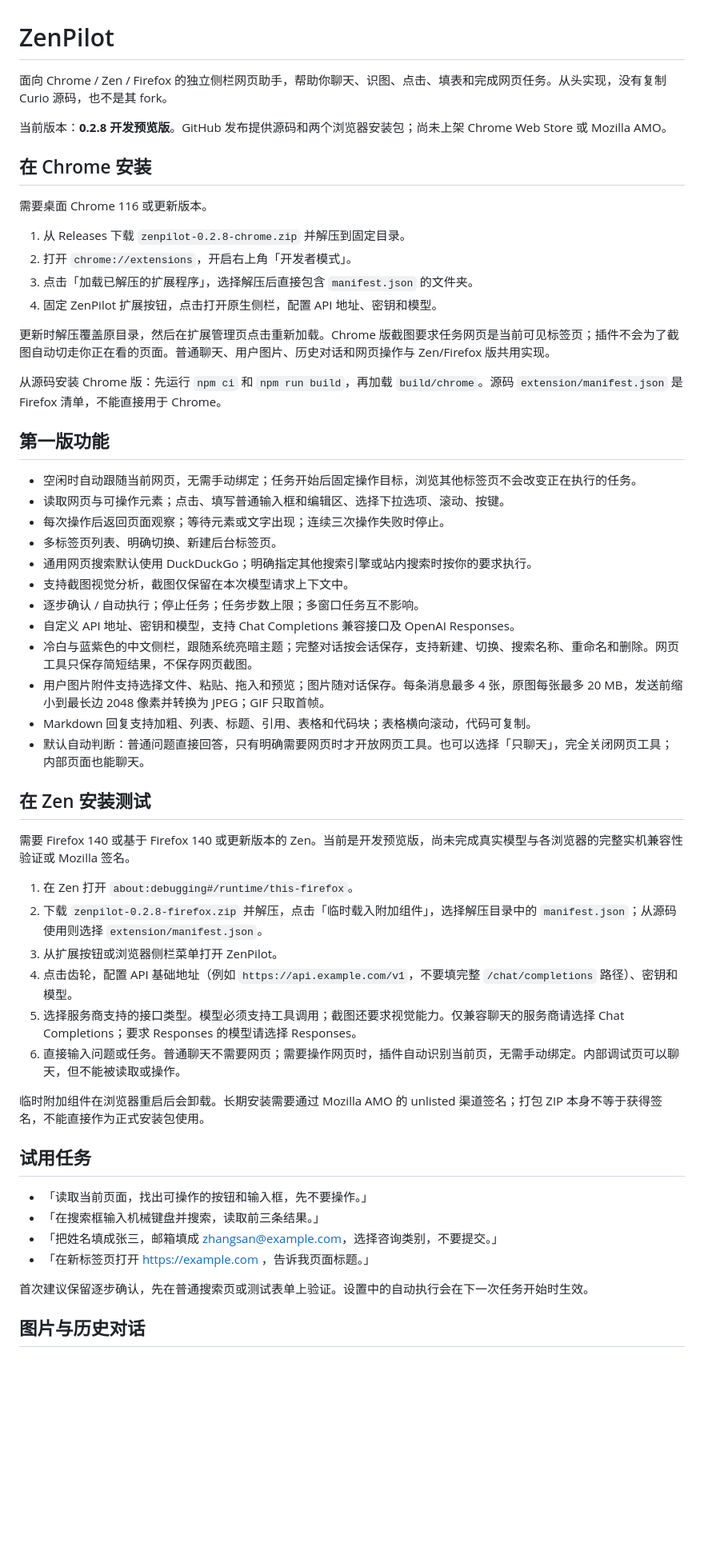
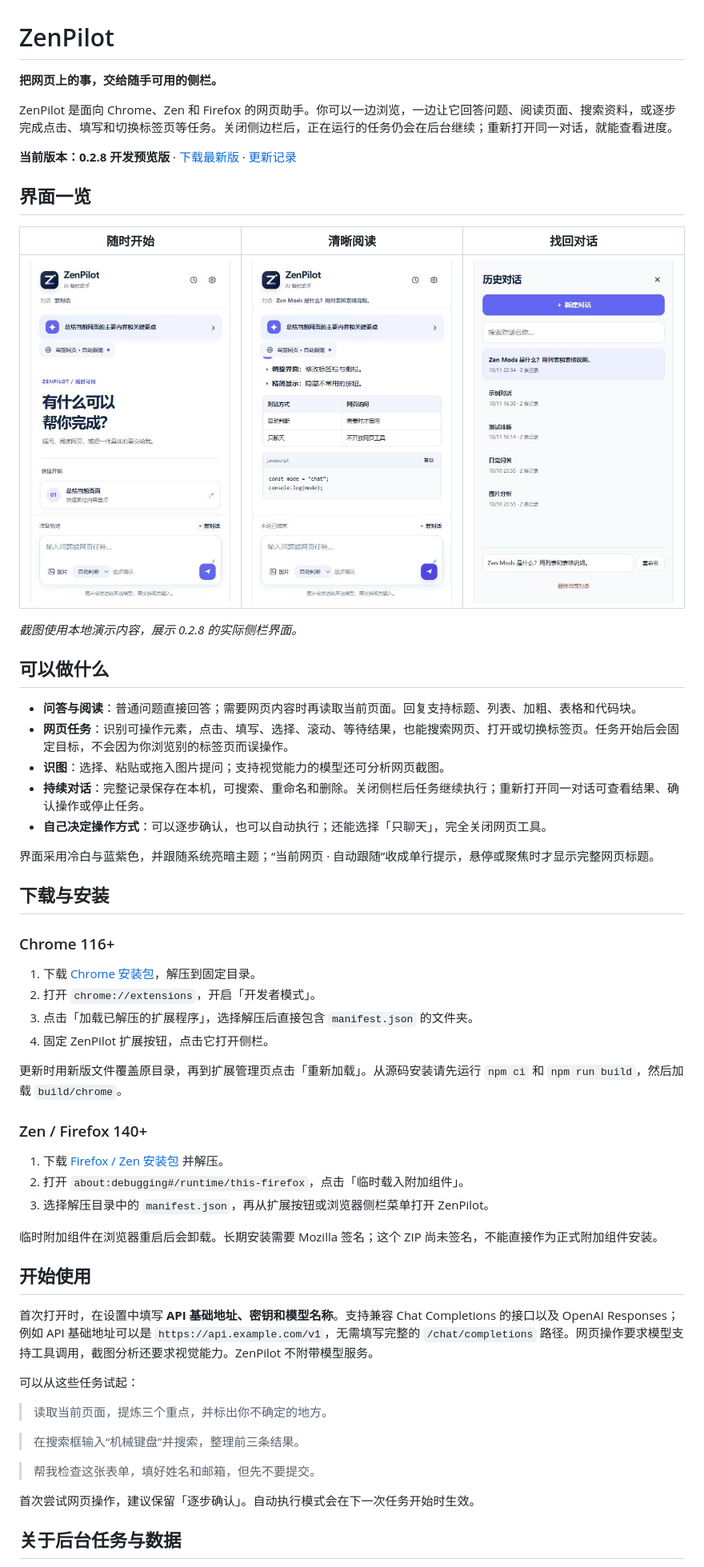
Before and after one commit to Bohanfree/ZenPilot, a Markdown page: README.md, the part around one of its changes. Shown at 80% size. GitHub-like rendering; blank space fills up the shorter version.

Commit message:
Refresh README with current UI screenshots
Updated README.md to clarify features and installation instructions for ZenPilot.

```diff
--- a/README.md
+++ b/README.md
@@ -1,58 +1,61 @@
 # ZenPilot
 
-面向 Chrome / Zen / Firefox 的独立侧栏网页助手，帮助你聊天、识图、点击、填表和完成网页任务。从头实现，没有复制 Curio 源码，也不是其 fork。
+**把网页上的事，交给随手可用的侧栏。**
 
-当前版本：**0.2.8 开发预览版**。GitHub 发布提供源码和两个浏览器安装包；尚未上架 Chrome Web Store 或 Mozilla AMO。
+ZenPilot 是面向 Chrome、Zen 和 Firefox 的网页助手。你可以一边浏览，一边让它回答问题、阅读页面、搜索资料，或逐步完成点击、填写和切换标签页等任务。关闭侧边栏后，正在运行的任务仍会在后台继续；重新打开同一对话，就能查看进度。
 
-## 在 Chrome 安装
+**当前版本：0.2.8 开发预览版** · [下载最新版](https://github.com/Bohanfree/ZenPilot/releases/tag/v0.2.8) · [更新记录](CHANGELOG.md)
 
-需要桌面 Chrome 116 或更新版本。
+## 界面一览
 
-1. 从 Releases 下载 `zenpilot-0.2.8-chrome.zip` 并解压到固定目录。
-2. 打开 `chrome://extensions`，开启右上角「开发者模式」。
+| 随时开始 | 清晰阅读 | 找回对话 |
+| :---: | :---: | :---: |
+| <img src="docs/images/welcome.png" alt="ZenPilot 欢迎页，展示快捷任务与输入区" width="250"> | <img src="docs/images/markdown.png" alt="ZenPilot 对话页，展示列表、表格与代码块" width="250"> | <img src="docs/images/history.png" alt="ZenPilot 历史对话页" width="250"> |
+
+*截图使用本地演示内容，展示 0.2.8 的实际侧栏界面。*
+
+## 可以做什么
+
+- **问答与阅读**：普通问题直接回答；需要网页内容时再读取当前页面。回复支持标题、列表、加粗、表格和代码块。
+- **网页任务**：识别可操作元素，点击、填写、选择、滚动、等待结果，也能搜索网页、打开或切换标签页。任务开始后会固定目标，不会因为你浏览别的标签页而误操作。
+- **识图**：选择、粘贴或拖入图片提问；支持视觉能力的模型还可分析网页截图。
+- **持续对话**：完整记录保存在本机，可搜索、重命名和删除。关闭侧栏后任务继续执行；重新打开同一对话可查看结果、确认操作或停止任务。
+- **自己决定操作方式**：可以逐步确认，也可以自动执行；还能选择「只聊天」，完全关闭网页工具。
+
+界面采用冷白与蓝紫色，并跟随系统亮暗主题；“当前网页 · 自动跟随”收成单行提示，悬停或聚焦时才显示完整网页标题。
+
+## 下载与安装
+
+### Chrome 116+
+
+1. 下载 [Chrome 安装包](https://github.com/Bohanfree/ZenPilot/releases/download/v0.2.8/zenpilot-0.2.8-chrome.zip)，解压到固定目录。
+2. 打开 `chrome://extensions`，开启「开发者模式」。
 3. 点击「加载已解压的扩展程序」，选择解压后直接包含 `manifest.json` 的文件夹。
-4. 固定 ZenPilot 扩展按钮，点击打开原生侧栏，配置 API 地址、密钥和模型。
+4. 固定 ZenPilot 扩展按钮，点击它打开侧栏。
 
-更新时解压覆盖原目录，然后在扩展管理页点击重新加载。Chrome 版截图要求任务网页是当前可见标签页；插件不会为了截图自动切走你正在看的页面。普通聊天、用户图片、历史对话和网页操作与 Zen/Firefox 版共用实现。
+更新时用新版文件覆盖原目录，再到扩展管理页点击「重新加载」。从源码安装请先运行 `npm ci` 和 `npm run build`，然后加载 `build/chrome`。
 
-从源码安装 Chrome 版：先运行 `npm ci` 和 `npm run build`，再加载 `build/chrome`。源码 `extension/manifest.json` 是 Firefox 清单，不能直接用于 Chrome。
+### Zen / Firefox 140+
 
-## 第一版功能
+1. 下载 [Firefox / Zen 安装包](https://github.com/Bohanfree/ZenPilot/releases/download/v0.2.8/zenpilot-0.2.8-firefox.zip) 并解压。
+2. 打开 `about:debugging#/runtime/this-firefox`，点击「临时载入附加组件」。
+3. 选择解压目录中的 `manifest.json`，再从扩展按钮或浏览器侧栏菜单打开 ZenPilot。
 
-- 空闲时自动跟随当前网页，无需手动绑定；任务开始后固定操作目标，浏览其他标签页不会改变正在执行的任务。
-- 读取网页与可操作元素；点击、填写普通输入框和编辑区、选择下拉选项、滚动、按键。
-- 每次操作后返回页面观察；等待元素或文字出现；连续三次操作失败时停止。
-- 多标签页列表、明确切换、新建后台标签页。
-- 通用网页搜索默认使用 DuckDuckGo；明确指定其他搜索引擎或站内搜索时按你的要求执行。
-- 支持截图视觉分析，截图仅保留在本次模型请求上下文中。
-- 逐步确认 / 自动执行；停止任务；任务步数上限；多窗口任务互不影响。
-- 自定义 API 地址、密钥和模型，支持 Chat Completions 兼容接口及 OpenAI Responses。
-- 冷白与蓝紫色的中文侧栏，跟随系统亮暗主题；完整对话按会话保存，支持新建、切换、搜索名称、重命名和删除。网页工具只保存简短结果，不保存网页截图。
-- 用户图片附件支持选择文件、粘贴、拖入和预览；图片随对话保存。每条消息最多 4 张，原图每张最多 20 MB，发送前缩小到最长边 2048 像素并转换为 JPEG；GIF 只取首帧。
-- Markdown 回复支持加粗、列表、标题、引用、表格和代码块；表格横向滚动，代码可复制。
-- 默认自动判断：普通问题直接回答，只有明确需要网页时才开放网页工具。也可以选择「只聊天」，完全关闭网页工具；内部页面也能聊天。
+临时附加组件在浏览器重启后会卸载。长期安装需要 Mozilla 签名；这个 ZIP 尚未签名，不能直接作为正式附加组件安装。
 
-## 在 Zen 安装测试
+## 开始使用
 
-需要 Firefox 140 或基于 Firefox 140 或更新版本的 Zen。当前是开发预览版，尚未完成真实模型与各浏览器的完整实机兼容性验证或 Mozilla 签名。
+首次打开时，在设置中填写 **API 基础地址、密钥和模型名称**。支持兼容 Chat Completions 的接口以及 OpenAI Responses；例如 API 基础地址可以是 `https://api.example.com/v1`，无需填写完整的 `/chat/completions` 路径。网页操作要求模型支持工具调用，截图分析还要求视觉能力。ZenPilot 不附带模型服务。
 
-1. 在 Zen 打开 `about:debugging#/runtime/this-firefox`。
-2. 下载 `zenpilot-0.2.8-firefox.zip` 并解压，点击「临时载入附加组件」，选择解压目录中的 `manifest.json`；从源码使用则选择 `extension/manifest.json`。
-3. 从扩展按钮或浏览器侧栏菜单打开 ZenPilot。
-4. 点击齿轮，配置 API 基础地址（例如 `https://api.example.com/v1`，不要填完整 `/chat/completions` 路径）、密钥和模型。
-5. 选择服务商支持的接口类型。模型必须支持工具调用；截图还要求视觉能力。仅兼容聊天的服务商请选择 Chat Completions；要求 Responses 的模型请选择 Responses。
-6. 直接输入问题或任务。普通聊天不需要网页；需要操作网页时，插件自动识别当前页，无需手动绑定。内部调试页可以聊天，但不能被读取或操作。
+可以从这些任务试起：
 
-临时附加组件在浏览器重启后会卸载。长期安装需要通过 Mozilla AMO 的 unlisted 渠道签名；打包 ZIP 本身不等于获得签名，不能直接作为正式安装包使用。
+> 读取当前页面，提炼三个重点，并标出你不确定的地方。
 
-## 试用任务
+> 在搜索框输入“机械键盘”并搜索，整理前三条结果。
 
-- 「读取当前页面，找出可操作的按钮和输入框，先不要操作。」
-- 「在搜索框输入机械键盘并搜索，读取前三条结果。」
-- 「把姓名填成张三，邮箱填成 zhangsan@example.com，选择咨询类别，不要提交。」
-- 「在新标签页打开 https://example.com ，告诉我页面标题。」
+> 帮我检查这张表单，填好姓名和邮箱，但先不要提交。
 
-首次建议保留逐步确认，先在普通搜索页或测试表单上验证。设置中的自动执行会在下一次任务开始时生效。
+首次尝试网页操作，建议保留「逐步确认」。自动执行模式会在下一次任务开始时生效。
 
-## 图片与历史对话
+## 关于后台任务与数据
 
```
Also changed, not shown: other parts of README.md (+12 -23 lines).
